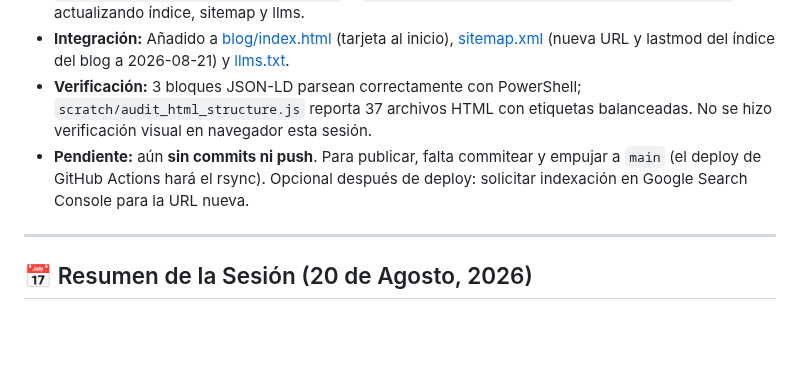
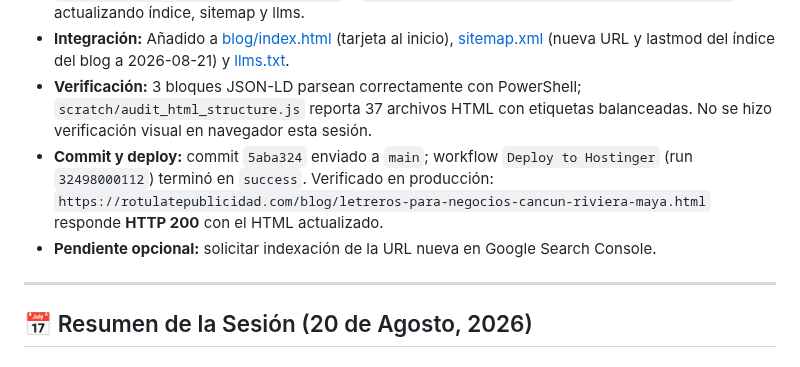
Before and after one commit to omarellano/rotulate-publicidad-website, a Markdown page: agents.md, the part around the change. Rendered like a GitHub page; blank space fills up the shorter version.

Commit message:
docs(agents): registrar commit y verificacion del deploy

```diff
--- a/agents.md
+++ b/agents.md
@@ -12,7 +12,8 @@ Este archivo sirve para transferir el contexto del desarrollo actual del sitio w
 * **Corrección solicitada por Omar:** se amplió la cobertura de Cancún a toda la Riviera Maya (Puerto Morelos, Playa del Carmen y Tulum) y se cambió el enfoque principal de “rótulos” a “letreros”. Se aclaró que en México “rótulo” suele referirse al letrero pintado a mano sobre muro, y esa técnica se agregó como opción explícita enlazando a `rotulacion-tradicional.html`. El archivo pasó de `rotulos-para-negocios-en-cancun.html` a `letreros-para-negocios-cancun-riviera-maya.html`, actualizando índice, sitemap y llms.
 * **Integración:** Añadido a [blog/index.html](file:///C:/Users/omac_/rtmx-web/blog/index.html) (tarjeta al inicio), [sitemap.xml](file:///C:/Users/omac_/rtmx-web/sitemap.xml) (nueva URL y lastmod del índice del blog a 2026-08-21) y [llms.txt](file:///C:/Users/omac_/rtmx-web/llms.txt).
 * **Verificación:** 3 bloques JSON-LD parsean correctamente con PowerShell; `scratch/audit_html_structure.js` reporta 37 archivos HTML con etiquetas balanceadas. No se hizo verificación visual en navegador esta sesión.
-* **Pendiente:** aún **sin commits ni push**. Para publicar, falta commitear y empujar a `main` (el deploy de GitHub Actions hará el rsync). Opcional después de deploy: solicitar indexación en Google Search Console para la URL nueva.
+* **Commit y deploy:** commit `5aba324` enviado a `main`; workflow `Deploy to Hostinger` (run `32498000112`) terminó en `success`. Verificado en producción: `https://rotulatepublicidad.com/blog/letreros-para-negocios-cancun-riviera-maya.html` responde **HTTP 200** con el HTML actualizado.
+* **Pendiente opcional:** solicitar indexación de la URL nueva en Google Search Console.
 
 ---
 ## 📅 Resumen de la Sesión (20 de Agosto, 2026)
```
